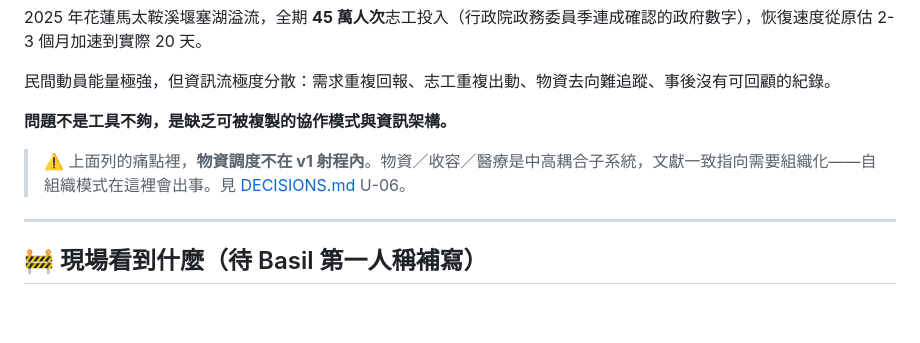
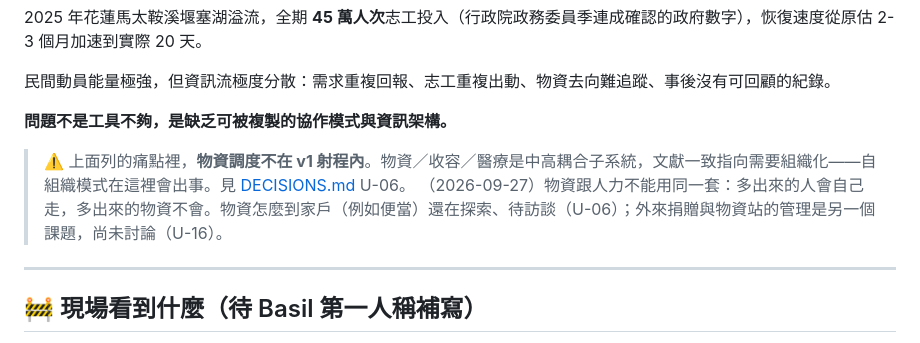
Before and after one commit to BasilHsieh/resq-hub, a Markdown page: output/vision.md, the part around the change. Drawn GitHub-style; blank space fills up the shorter version.

Commit message:
決策｜收工：vision 補上物資的現況、架構圖 7 更新到 U-16
- vision：物資跟人力不能用同一套；物資到家戶待訪談（U-06），外來捐贈與物資站管理尚未討論（U-16）
- ARCHITECTURE 圖 7：DECISIONS 範圍更新到 U-16

Co-Authored-By: Claude Opus 5.5 <noreply@anthropic.com>

```diff
--- a/output/vision.md
+++ b/output/vision.md
@@ -25,6 +25,7 @@ status: 🚧「現場看到什麼」需 Basil 第一人稱補寫；North Star
 **問題不是工具不夠，是缺乏可被複製的協作模式與資訊架構。**
 
 > ⚠️ 上面列的痛點裡，**物資調度不在 v1 射程內**。物資／收容／醫療是中高耦合子系統，文獻一致指向需要組織化——自組織模式在這裡會出事。見 [DECISIONS.md](../DECISIONS.md) U-06。
+> （2026-09-27）物資跟人力不能用同一套：多出來的人會自己走，多出來的物資不會。物資怎麼到家戶（例如便當）還在探索、待訪談（U-06）；外來捐贈與物資站的管理是另一個課題，尚未討論（U-16）。
 
 ---
 
```
Also changed, not shown: ARCHITECTURE.md (+1 -1 lines).
